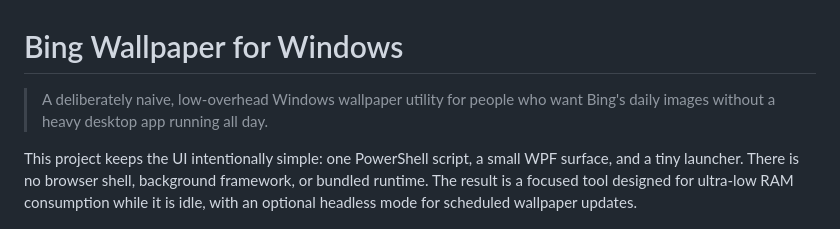
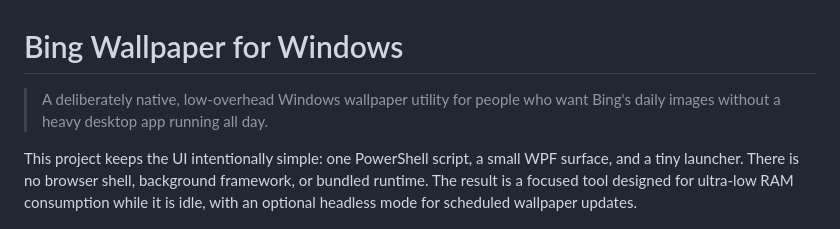
Before and after one commit to Hamisoptimistic/Bing-Wallpaper, a Markdown page: README.md, the part around the change. Rendered like a GitHub page.

Commit message:
Fix typo in README description
Corrected the word 'naive' to 'native' in the project description.

```diff
--- a/README.md
+++ b/README.md
@@ -1,6 +1,6 @@
 # Bing Wallpaper for Windows
 
-> A deliberately naive, low-overhead Windows wallpaper utility for people who want Bing's daily images without a heavy desktop app running all day.
+> A deliberately native, low-overhead Windows wallpaper utility for people who want Bing's daily images without a heavy desktop app running all day.
 
 This project keeps the UI intentionally simple: one PowerShell script, a small WPF surface, and a tiny launcher. There is no browser shell, background framework, or bundled runtime. The result is a focused tool designed for ultra-low RAM consumption while it is idle, with an optional headless mode for scheduled wallpaper updates.
 
```
